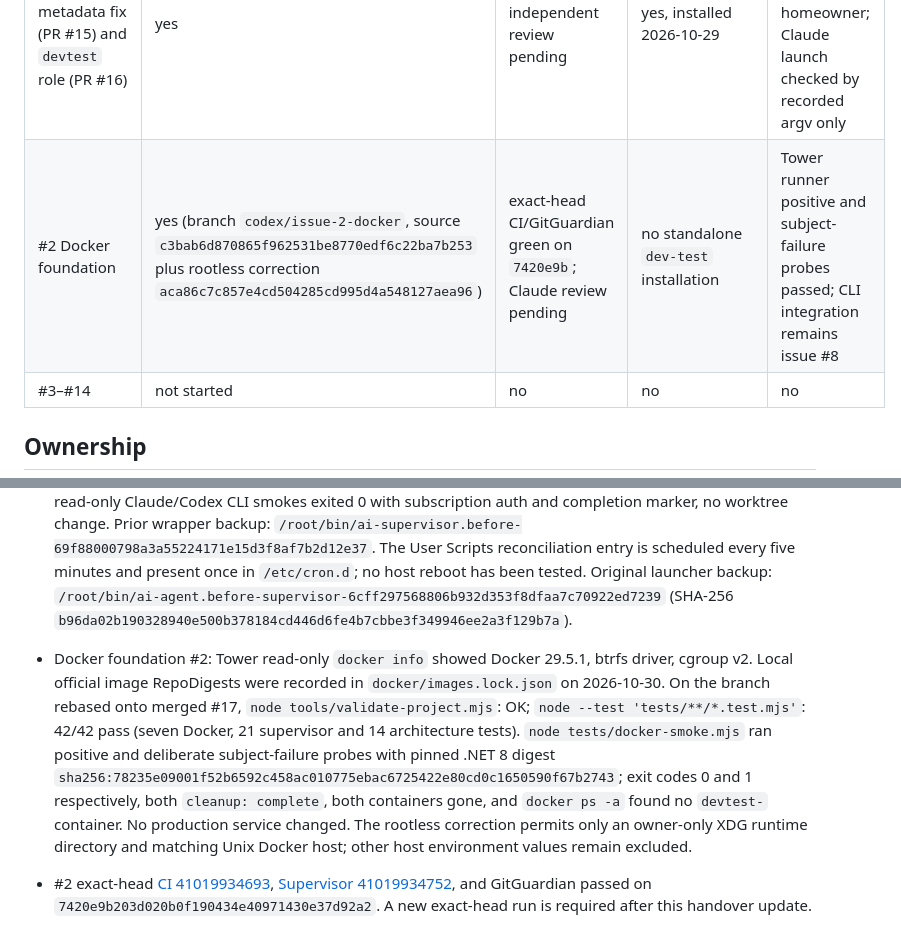
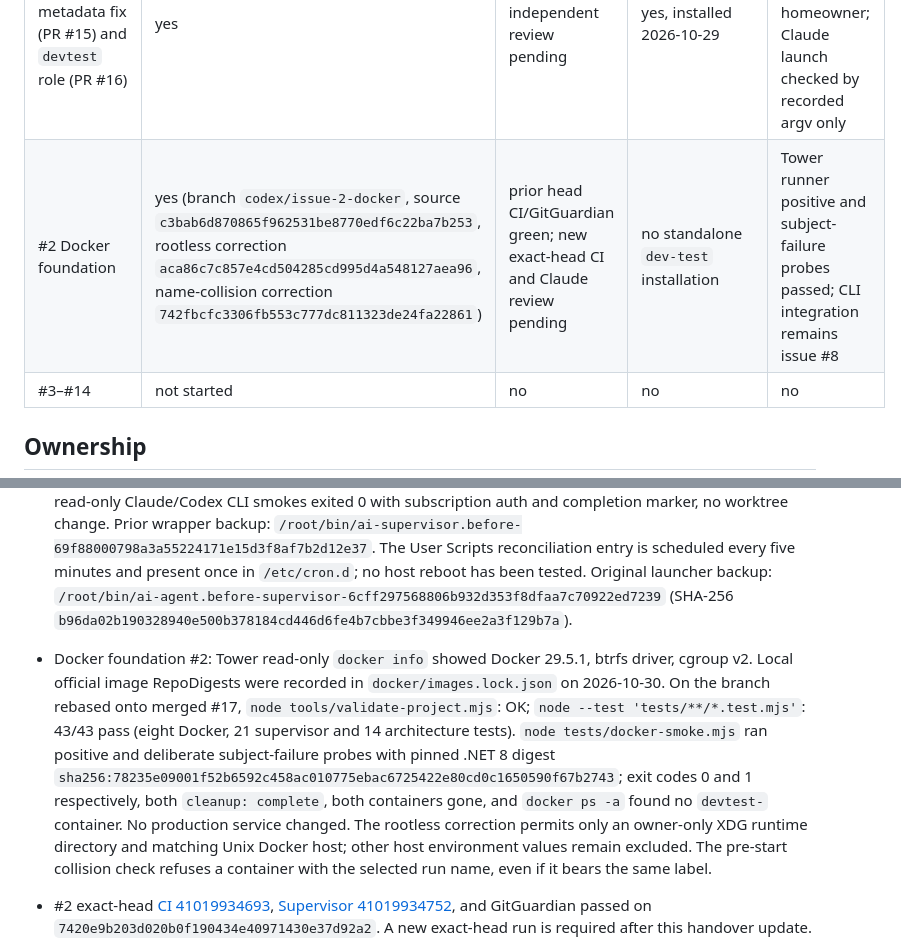
Before and after one commit to Unthred/DevTest-Infrastructure, a Markdown page: docs/ai/CURRENT_HANDOVER.md, 2 parts joined by grey strips. GitHub-like rendering.

Commit message:
Record Docker name-collision correction

```diff
--- a/docs/ai/CURRENT_HANDOVER.md
+++ b/docs/ai/CURRENT_HANDOVER.md
@@ -12,7 +12,7 @@ Reported separately; none implies the next.
 | #1 Architecture, decisions, contracts, validator | yes (PR #16, merged as `77d7e228113e09a0a0d94edbec030f5dc3d3ec09`) | yes: exact-head CI and GitGuardian green; Codex independent PASS on `ff46a80` | n/a (documentation and checks) | n/a |
 | #15 Supervisor | yes (PR #17 merged as `69f88000798a3a55224171e15d3f8af7b2d12e37`) | yes: exact-head CI/GitGuardian green; Claude independent PASS on `baba983` | merged commit `69f8800` installed on Tower; wrapper and payload bytes verified | normal launcher/CLI smoke passed; real usage-limit reset and post-limit resume unverified |
 | AI-Rules launcher metadata fix (PR #15) and `devtest` role (PR #16) | yes | CI green; independent review pending | yes, installed 2026-10-29 | Codex launch confirmed by the homeowner; Claude launch checked by recorded argv only |
-| #2 Docker foundation | yes (branch `codex/issue-2-docker`, source `c3bab6d870865f962531be8770edf6c22ba7b253` plus rootless correction `aca86c7c857e4cd504285cd995d4a548127aea96`) | exact-head CI/GitGuardian green on `7420e9b`; Claude review pending | no standalone `dev-test` installation | Tower runner positive and subject-failure probes passed; CLI integration remains issue #8 |
+| #2 Docker foundation | yes (branch `codex/issue-2-docker`, source `c3bab6d870865f962531be8770edf6c22ba7b253`, rootless correction `aca86c7c857e4cd504285cd995d4a548127aea96`, name-collision correction `742fbcfc3306fb553c777dc811323de24fa22861`) | prior head CI/GitGuardian green; new exact-head CI and Claude review pending | no standalone `dev-test` installation | Tower runner positive and subject-failure probes passed; CLI integration remains issue #8 |
 | #3–#14 | not started | no | no | no |
 
 ## Ownership
@@ -35,7 +35,7 @@ OQ-1 secret delivery (#7), OQ-2 browser egress enforcement (#5/#10, firewall cha
 - Supervisor: Claude [independently accepted exact head `baba983`](https://github.com/Unthred/DevTest-Infrastructure/pull/17#issuecomment-6517178801) after a fresh clone, validator OK and 35/35 combined tests. Exact-head [CI 41018142947](https://github.com/Unthred/DevTest-Infrastructure/actions/runs/41018142947), [Supervisor 41018142805](https://github.com/Unthred/DevTest-Infrastructure/actions/runs/41018142805), [Supervisor 41018135400](https://github.com/Unthred/DevTest-Infrastructure/actions/runs/41018135400), and GitGuardian passed. PR #17 merged as `69f8800`.
 - Tower normal CLI smoke: `node tests/real-smoke.mjs /mnt/user/projects/DevTest-Infrastructure-codex-15` returned exit 0, subscription authentication and completion marker for both Claude and Codex, no classified events, worktree unchanged. Earlier installed supervised issue #15 jobs completed in one attempt and released leases: Codex `802a94e403a919797c0ca7138a633ff4`, Claude `ac07b63b0f1c799acb10a97f634c6ae3`. Installed launcher behavioural tests and `--supervisor help` passed; four recorded smoke jobs were terminal with no active job at the last check.
 - Installed supervisor: `bash tools/upgrade-supervisor.sh` from clean detached merged source returned `upgraded=69f88000798a3a55224171e15d3f8af7b2d12e37`. `/mnt/cache/ai-supervisor/current` and `/root/bin/ai-supervisor` point to that SHA; `diff -qr` found installed payload byte-identical to merged `supervisor/`. `/root/bin/ai-agent --supervisor help` and `/root/bin/ai-agent-tests` passed, and fresh read-only Claude/Codex CLI smokes exited 0 with subscription auth and completion marker, no worktree change. Prior wrapper backup: `/root/bin/ai-supervisor.before-69f88000798a3a55224171e15d3f8af7b2d12e37`. The User Scripts reconciliation entry is scheduled every five minutes and present once in `/etc/cron.d`; no host reboot has been tested. Original launcher backup: `/root/bin/ai-agent.before-supervisor-6cff297568806b932d353f8dfaa7c70922ed7239` (SHA-256 `b96da02b190328940e500b378184cd446d6fe4b7cbbe3f349946ee2a3f129b7a`).
-- Docker foundation #2: Tower read-only `docker info` showed Docker 29.5.1, btrfs driver, cgroup v2. Local official image RepoDigests were recorded in `docker/images.lock.json` on 2026-10-30. On the branch rebased onto merged #17, `node tools/validate-project.mjs`: OK; `node --test 'tests/**/*.test.mjs'`: 42/42 pass (seven Docker, 21 supervisor and 14 architecture tests). `node tests/docker-smoke.mjs` ran positive and deliberate subject-failure probes with pinned .NET 8 digest `sha256:78235e09001f52b6592c458ac010775ebac6725422e80cd0c1650590f67b2743`; exit codes 0 and 1 respectively, both `cleanup: complete`, both containers gone, and `docker ps -a` found no `devtest-` container. No production service changed. The rootless correction permits only an owner-only XDG runtime directory and matching Unix Docker host; other host environment values remain excluded.
+- Docker foundation #2: Tower read-only `docker info` showed Docker 29.5.1, btrfs driver, cgroup v2. Local official image RepoDigests were recorded in `docker/images.lock.json` on 2026-10-30. On the branch rebased onto merged #17, `node tools/validate-project.mjs`: OK; `node --test 'tests/**/*.test.mjs'`: 43/43 pass (eight Docker, 21 supervisor and 14 architecture tests). `node tests/docker-smoke.mjs` ran positive and deliberate subject-failure probes with pinned .NET 8 digest `sha256:78235e09001f52b6592c458ac010775ebac6725422e80cd0c1650590f67b2743`; exit codes 0 and 1 respectively, both `cleanup: complete`, both containers gone, and `docker ps -a` found no `devtest-` container. No production service changed. The rootless correction permits only an owner-only XDG runtime directory and matching Unix Docker host; other host environment values remain excluded. The pre-start collision check refuses a container with the selected run name, even if it bears the same label.
 - #2 exact-head [CI 41019934693](https://github.com/Unthred/DevTest-Infrastructure/actions/runs/41019934693), [Supervisor 41019934752](https://github.com/Unthred/DevTest-Infrastructure/actions/runs/41019934752), and GitGuardian passed on `7420e9b203d020b0f190434e40971430e37d92a2`. A new exact-head run is required after this handover update.
 
 - Provider evidence: `docs/provider-observations.md` (static inspection of Claude Code 2.1.312 and Codex CLI 0.165.0; live captures still outstanding).
```
